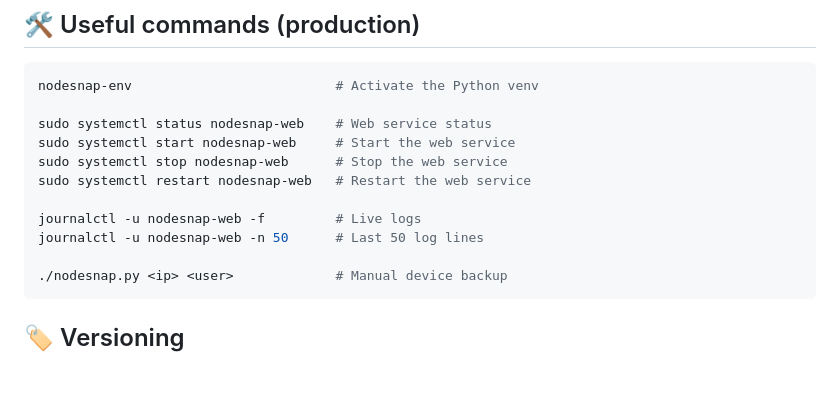
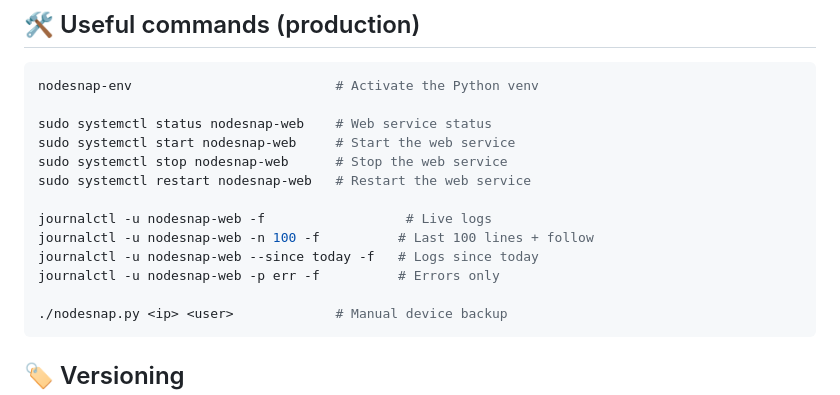
Before and after one commit to Wr1ghtShade/NodeSnap, a Markdown page: README.en.md, the part around the change. Drawn GitHub-style; blank space fills up the shorter version.

````diff
--- a/README.en.md
+++ b/README.en.md
@@ -305,8 +305,10 @@ sudo systemctl start nodesnap-web     # Start the web service
 sudo systemctl stop nodesnap-web      # Stop the web service
 sudo systemctl restart nodesnap-web   # Restart the web service
 
-journalctl -u nodesnap-web -f         # Live logs
-journalctl -u nodesnap-web -n 50      # Last 50 log lines
+journalctl -u nodesnap-web -f                  # Live logs
+journalctl -u nodesnap-web -n 100 -f          # Last 100 lines + follow
+journalctl -u nodesnap-web --since today -f   # Logs since today
+journalctl -u nodesnap-web -p err -f          # Errors only
 
 ./nodesnap.py <ip> <user>             # Manual device backup
 ```
````
Also changed, not shown: README.md (+4 -2 lines).
